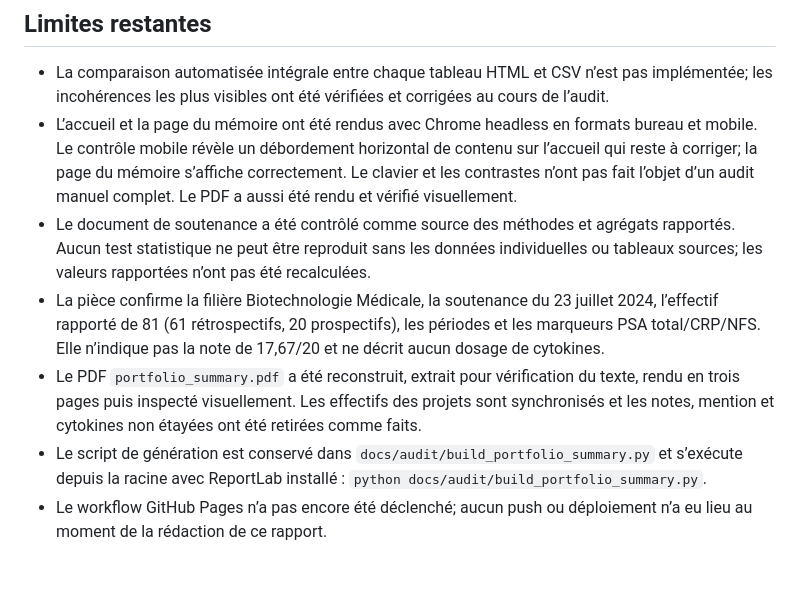
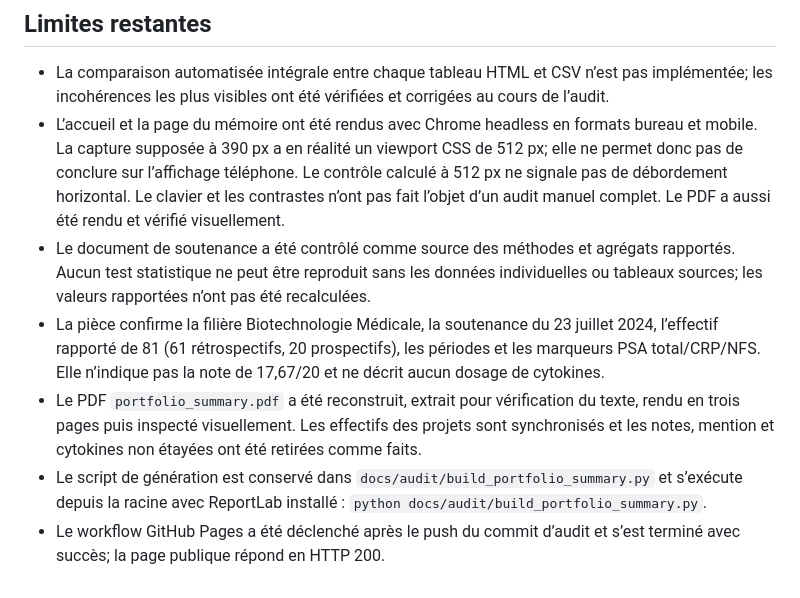
Before and after one commit to akonassousedjrotchedracs-commits/portfolio-singbo-scientifique, a Markdown page: docs/audit/RAPPORT_TESTS.md, the part around the change. Drawn GitHub-style.

Commit message:
Update portfolio deployment validation

```diff
--- a/docs/audit/RAPPORT_TESTS.md
+++ b/docs/audit/RAPPORT_TESTS.md
@@ -27,9 +27,9 @@ Tous les scripts s’appuient sur Python standard; SQLite est utilisé via le mo
 ## Limites restantes
 
 - La comparaison automatisée intégrale entre chaque tableau HTML et CSV n’est pas implémentée; les incohérences les plus visibles ont été vérifiées et corrigées au cours de l’audit.
-- L’accueil et la page du mémoire ont été rendus avec Chrome headless en formats bureau et mobile. Le contrôle mobile révèle un débordement horizontal de contenu sur l’accueil qui reste à corriger; la page du mémoire s’affiche correctement. Le clavier et les contrastes n’ont pas fait l’objet d’un audit manuel complet. Le PDF a aussi été rendu et vérifié visuellement.
+- L’accueil et la page du mémoire ont été rendus avec Chrome headless en formats bureau et mobile. La capture supposée à 390 px a en réalité un viewport CSS de 512 px; elle ne permet donc pas de conclure sur l’affichage téléphone. Le contrôle calculé à 512 px ne signale pas de débordement horizontal. Le clavier et les contrastes n’ont pas fait l’objet d’un audit manuel complet. Le PDF a aussi été rendu et vérifié visuellement.
 - Le document de soutenance a été contrôlé comme source des méthodes et agrégats rapportés. Aucun test statistique ne peut être reproduit sans les données individuelles ou tableaux sources; les valeurs rapportées n’ont pas été recalculées.
 - La pièce confirme la filière Biotechnologie Médicale, la soutenance du 23 juillet 2024, l’effectif rapporté de 81 (61 rétrospectifs, 20 prospectifs), les périodes et les marqueurs PSA total/CRP/NFS. Elle n’indique pas la note de 17,67/20 et ne décrit aucun dosage de cytokines.
 - Le PDF `portfolio_summary.pdf` a été reconstruit, extrait pour vérification du texte, rendu en trois pages puis inspecté visuellement. Les effectifs des projets sont synchronisés et les notes, mention et cytokines non étayées ont été retirées comme faits.
 - Le script de génération est conservé dans `docs/audit/build_portfolio_summary.py` et s’exécute depuis la racine avec ReportLab installé : `python docs/audit/build_portfolio_summary.py`.
-- Le workflow GitHub Pages n’a pas encore été déclenché; aucun push ou déploiement n’a eu lieu au moment de la rédaction de ce rapport.
+- Le workflow GitHub Pages a été déclenché après le push du commit d’audit et s’est terminé avec succès; la page publique répond en HTTP 200.
```
